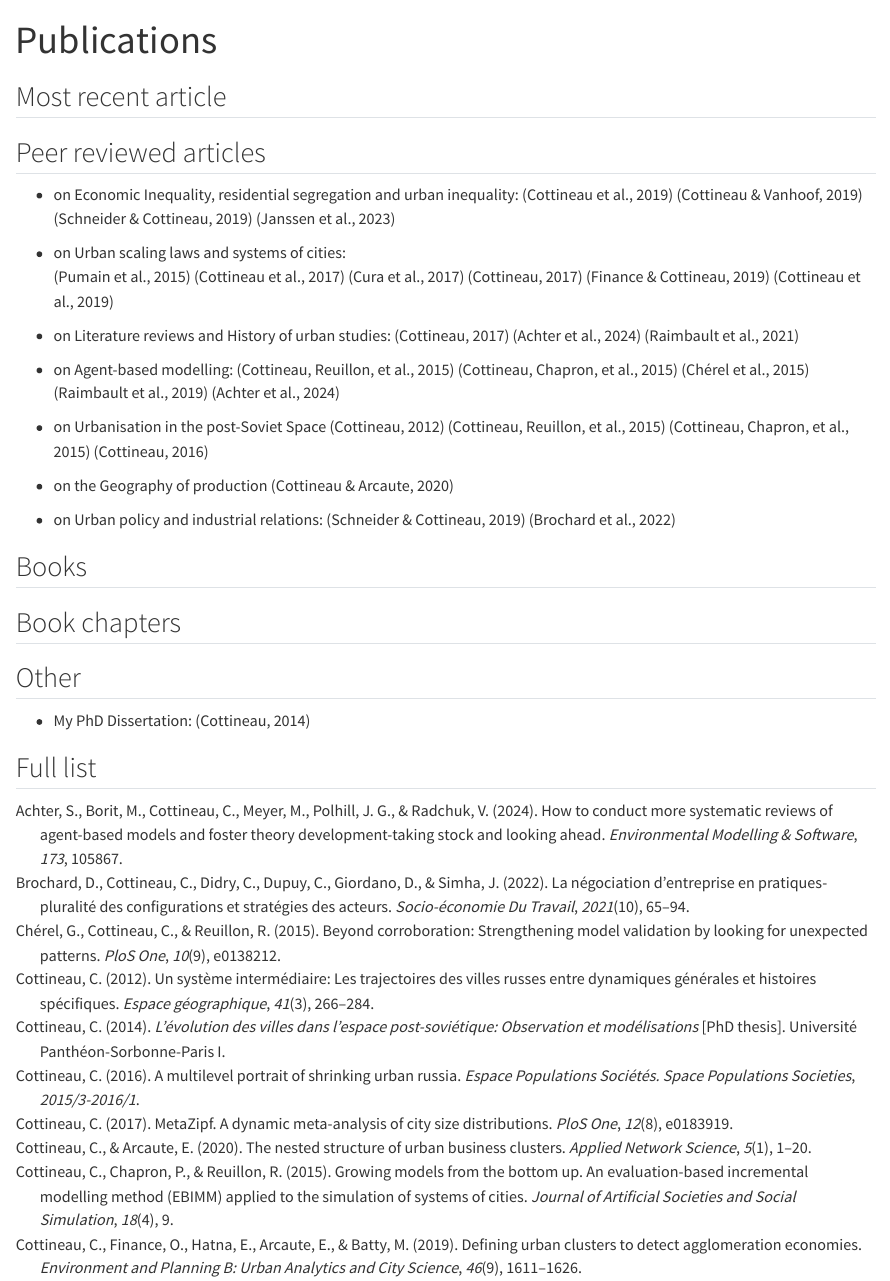
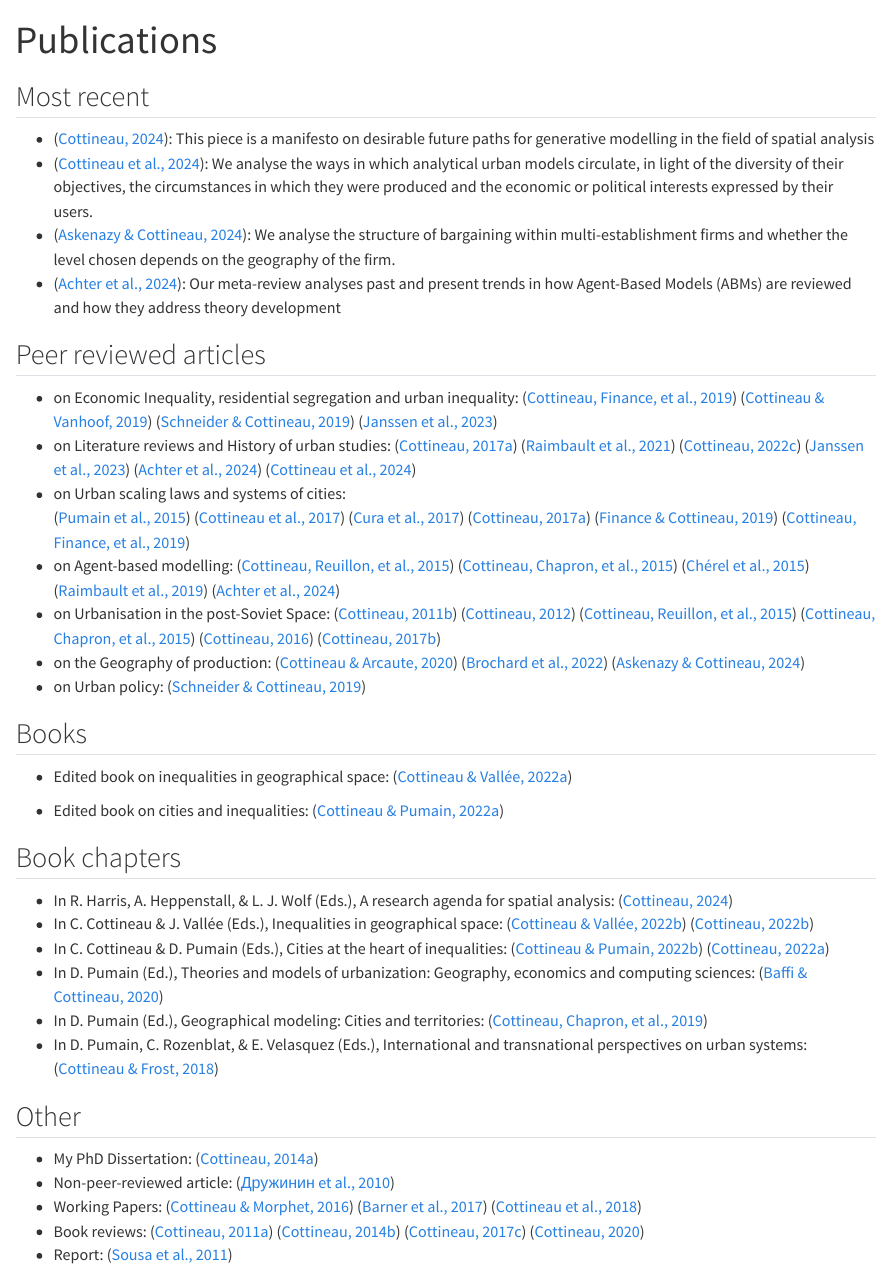
Before and after one commit to ClementineCttn/ClementineCttn.github.io, a Quarto document (Website/publications.qmd): the page in a window 1100 px wide, from its top. Rendered offline with R 4.5, knitr and Pandoc in place of Quarto, with nearby package versions.

Commit message:
update and reorganise publication

```diff
--- a/Website/publications.qmd
+++ b/Website/publications.qmd
@@ -4,9 +4,16 @@ format: html
 editor: visual
 bibliography: self_references.bib
 csl: apa.csl
+link-citations: true
 ---
 
-## Most recent article
+## Most recent
+
+- [@cottineau2024generative]: This piece is a manifesto on desirable future paths for generative modelling in the field of spatial analysis
+- [@cottineau2024unforeseen]: We analyse the ways in which analytical urban models circulate, in light of the diversity of their objectives, the circumstances in which they were produced and the economic or political interests expressed by their users.
+- [@askenazy2024geography]: We analyse the structure of bargaining
+within multi-establishment firms and whether the level chosen depends on the geography of the firm.
+- [@achter2024conduct]: Our meta-review analyses past and present trends in how Agent-Based Models (ABMs) are reviewed and how they address theory development
 
 
 ## Peer reviewed articles
@@ -15,6 +22,12 @@ csl: apa.csl
 [@cottineau2019mobile]
 [@schneider2019decentralisation]
 [@janssen2023gentrification]
+- on Literature reviews and History of urban studies: [@cottineau2017metazipf]
+[@raimbault2021empowering]
+[@cottineau2022analyses]
+[@janssen2023gentrification]
+[@achter2024conduct]
+[@cottineau2024unforeseen]
 - on Urban scaling laws and systems of cities:
 [@pumain2015multilevel]
 [@cottineau2017diverse]
@@ -22,32 +35,47 @@ csl: apa.csl
 [@cottineau2017metazipf]
 [@finance2019absent]
  [@cottineau2019defining]
-
-- on Literature reviews and History of urban studies: [@cottineau2017metazipf]
-[@achter2024conduct]
-[@raimbault2021empowering]
 - on Agent-based modelling: [@cottineau2015modular] [@cottineau2015growing]
 [@cherel2015beyond] [@raimbault2019space] [@achter2024conduct]
-- on Urbanisation in the post-Soviet Space
-[@cottineau2012systeme] [@cottineau2015modular]
+- on Urbanisation in the post-Soviet Space:
+[@cottineau2011processus]
+[@cottineau2012intermediate] [@cottineau2015modular]
 [@cottineau2015growing]
 [@cottineau2016multilevel]
-- on the Geography of production
-[@cottineau2020nested]
-- on Urban policy and industrial relations:
+[@cottineau2017peut]
+- on the Geography of production:
+[@cottineau2020nested] [@brochard2022negociation]
+[@askenazy2024geography]
+- on Urban policy:
 [@schneider2019decentralisation]
-[@brochard2022negociation]
+
 
 ## Books
+
+- Edited book on inequalities in geographical space: [@cottineau2022inequalities]
+
+- Edited book on cities and inequalities:
+[@cottineau2022cities]
 
 
 ## Book chapters
 
+- In R. Harris, A. Heppenstall, & L. J. Wolf (Eds.), A research agenda for spatial analysis: [@cottineau2024generative]
+- In C. Cottineau & J. Vallée (Eds.), Inequalities in geographical space: [@cottineau2022introduction] [@cottineau2022modeling]
+- In C. Cottineau & D. Pumain (Eds.), Cities at the heart of inequalities: [@cottineau2022major]
+ [@cottineau2022inequalitiesbetweencities]
+- In D. Pumain (Ed.), Theories and models of urbanization: Geography, economics and computing sciences: [@baffi2020emerging]
+- In D. Pumain (Ed.), Geographical modeling: Cities and territories: [@cottineau2019incremental]
+- In D. Pumain, C. Rozenblat, & E. Velasquez (Eds.), International and transnational perspectives on urban systems: [@cottineau2018russian]
 
 
 ## Other
 
 - My PhD Dissertation: [@cottineau2014evolution]
+- Non-peer-reviewed article: [@drouzhinin2010identifikatsia]
+- Working Papers: [@cottineau2016jean] [@barner2017multiscale] [@cottineau2018agent]
+- Book reviews: [@cottineau2011baron] [@cottineau2014piketty]  [@cottineau2017west] [@cottineau2020lahire]
+- Report: [@avila2011mapping]
 
 ## Full list
 
--- a/Website/self_references.bib
+++ b/Website/self_references.bib
@@ -1,3 +1,14 @@
+
+@article{cottineau2024unforeseen,
+  title={The role of analytical models and their circulation in urban studies and policy},
+  author={Cottineau, C. and Battym M. and Benenson, I. and Delloye, J. and Hatna, E. and Pumain, D. and Sarkar, S. and Tannier, C. and Ubarevičienė, R.},
+  journal={Urban Studies},
+volume={OnlineFirst},
+  year={2024},
+page={1--29},
+  publisher={Sage}
+}
+
 @article{cottineau2017diverse,
   title={Diverse cities or the systematic paradox of urban scaling laws},
   author={Cottineau, Cl{\'e}mentine and Hatna, Erez and Arcaute, Elsa and Batty, Michael},
@@ -193,5 +204,3 @@ volume={22},
   year={2019}
 }
 
-@article{cottineau2012systeme,
-  title={Un syst{\`e}me interm{\'e}diaire: Les trajectoires des villes russes entre dynamiques g{\'e}n{\'e}rales et histoires sp{\'e}cifiques},
@@ -205,0 +220,4 @@ volume={22},
+  title={The geography of collective bargaining in French multi-establishment companies},
+  author={Askenazy, Philippe and Cottineau, Cl{\'e}mentine},
+  journal={Industrial Relations: A Journal of Economy and Society},
+  year={2024},
@@ -205,0 +229,5 @@ volume={22},
+  author={Cottineau, Cl{\'e}mentine},
+  journal={{\'E}conomie R{\'e}gionale et Urbaine},
+  number={1},
+  pages={5--32},
+  year={2017},
@@ -205,0 +239,3 @@ volume={22},
+  author={Cottineau, Cl{\'e}mentine},
+  journal={Cybergeo: European Journal of Geography},
+  year={2011},
@@ -205,0 +247 @@ volume={22},
+  author={Cottineau, Cl{\'e}mentine},
@@ -205,0 +252,17 @@ volume={22},
+  year={2022},
+  publisher={Springer}
+}
+
+
+@book{cottineau2022cities,
+  title={Cities at the Heart of Inequalities},
+  author={Cottineau, Clementine and Pumain, Denise},
+  year={2022},
+  publisher={John Wiley \& Sons}
+}
+
+
+@book{cottineau2022inequalities,
+  title={Inequalities in Geographical Space},
+  author={Cottineau, Clementine and Vall{\'e}e, Julie},
+  year={2022},
@@ -205,0 +276,25 @@ volume={22},
+  author={Cottineau, Cl{\'e}mentine and Frost, Irina},
+editor={Denise Pumain and C{\'e}line Rozenblat and Elkin Velasquez},
+  booktitle={International and transnational perspectives on urban systems},
+  pages={263--284},
+  year={2018},
+  publisher={Springer}
+}
+
+@incollection{cottineau2022major,
+  title={Major Models of the Spatial Organization of Urban Societies},
+  author={Cottineau, Cl{\'e}mentine and Pumain, Denise},
+editor={Cl{\'e}mentine Cottineau and Denise Pumain},
+  booktitle ={Cities at the Heart of Inequalities},
+  pages={1-30},
+  year={2022},
+  publisher={John Wiley \& Sons}
+}
+
+@incollection{cottineau2022inequalitiesbetweencities,
+  title={Inequalities Between Cities},
+  author={Cottineau, Cl{\'e}mentine},
+editor={Cl{\'e}mentine Cottineau and Denise Pumain},
+  booktitle ={Cities at the Heart of Inequalities},
+  pages={205--232},
+  year={2022},
@@ -205,0 +306,5 @@ volume={22},
+  author={Baffi, Sol{\`e}ne and Cottineau, Cl{\'e}mentine},
+editor={Denise Pumain},
+booktitle ={Theories and Models of Urbanization: Geography, Economics and Computing Sciences},
+  pages={209--234},
+  year={2020},
@@ -205,0 +316,26 @@ volume={22},
+  author={Cottineau, Cl{\'e}mentine and Chapron, Paul and Le Texier, Marion and Rey-Coyrehourcq, S{\'e}bastien},
+editor={Denise Pumain},
+booktitle={Geographical Modeling: Cities and Territories},
+  volume={2},
+  pages={95--123},
+  year={2019},
+  publisher={Wiley Online Library}
+}
+
+@incollection{cottineau2022modeling,
+  title={Modeling Inequalities in Geographical Space},
+  author={Cottineau, Cl{\'e}mentine},
+editor={Clementine Cottineau and Julie Vall{\'e}e},
+  booktitle={Inequalities in Geographical Space},
+  pages={151-180},
+  year={2022},
+  publisher={John Wiley \& Sons}
+}
+
+@incollection{cottineau2024generative,
+  title={Generative modelling},
+  author={Cottineau, Cl{\'e}mentine},
+editor={Richard Harris and Alison Heppenstall and Levi J. Wolf},
+  booktitle={A Research Agenda for Spatial Analysis},
+  pages={113--124},
+  year={2024},
@@ -205,0 +350,15 @@ volume={22},
+  booktitle={Urban Dynamics and Simulation Models},
+  pages={81--95},
+  year={2017},
+  publisher={Springer}
+}
+
+
+
+@incollection{cottineau2022introduction,
+  title={Introduction to inequalities in geographical space},
+  author={Cottineau, Cl{\'e}mentine and Vall{\'e}e, Julie},
+editor={Cl{\'e}mentine Cottineau and Julie Vall{\'e}e},
+  booktitle={Inequalities in Geographical Space},
+  pages={1-35},
+  year={2022},
@@ -205,0 +371,3 @@ volume={22},
+  author={Cottineau, Cl{\'e}mentine},
+  journal={Cybergeo: European Journal of Geography},
+  year={2011},
@@ -205,0 +380,3 @@ volume={22},
+  author={Cottineau, Cl{\'e}mentine},
+  journal={Cybergeo: European Journal of Geography},
+  year={2020},
@@ -205,0 +388,3 @@ volume={22},
+  author={Cottineau, Cl{\'e}mentine},
+  journal={Cybergeo: European Journal of Geography},
+  year={2017},
@@ -205,0 +396,3 @@ volume={22},
+  author={Cottineau, Cl{\'e}mentine},
+  journal={Cybergeo: European Journal of Geography},
+  year={2014},
@@ -205,0 +408,14 @@ volume={22},
+  year={2018}
+}
+
+@article{barner2017multiscale,
+  title={Multiscale entropy in the spatial context of cities},
+  author={Barner, Martin and Cottineau, Cl{\'e}mentine and Molinero, Carlos and Salat, Hadrien and Stanilov, Kiril and Arcaute, Elsa},
+  journal={arXiv preprint arXiv:1711.09817},
+  year={2017}
+}
+
+@techreport{cottineau2016jean,
+  title={Jean Reynaud: Seer of Space},
+  author={Cottineau, Clementine and Morphet, Robin},
+  year={2016},
@@ -205,0 +428 @@ volume={22},
+  year={2011},
@@ -205,0 +435,5 @@ volume={22},
+  year={2010},
+  journal={Южно-российский форум},
+issue={1},
+pages={153--157}
+}
```
Also changed, not shown: Website/publications.html, Website/self_references.bib (98 more changed lines).
